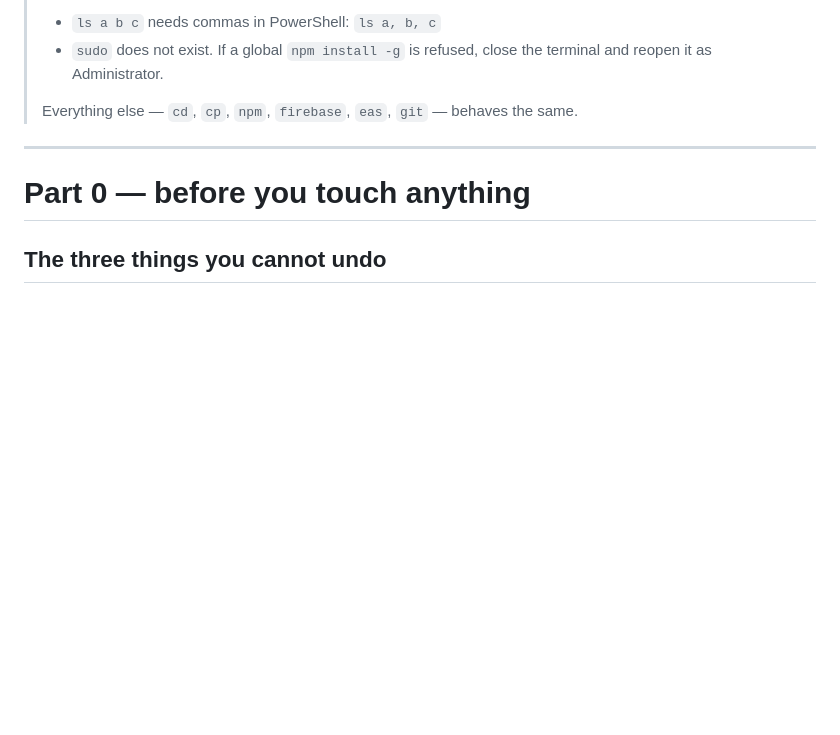
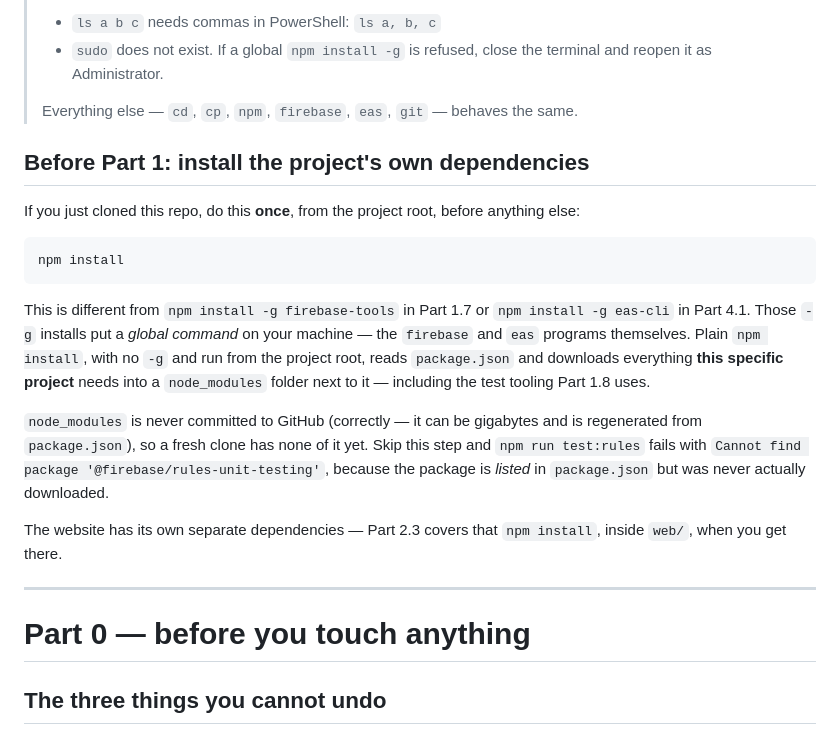
Before and after one commit to muAbdullah78/milkShop, a Markdown page: LAUNCH.md, the part around the change. Rendered like a GitHub page; blank space fills up the shorter version.

Commit message:
Document the missing root npm install step
A fresh clone has package.json and package-lock.json but no node_modules —
correctly, since it is gitignored. LAUNCH.md never said to run a plain `npm
install` in the project root, only the two global CLI installs (`firebase-tools`,
`eas-cli`) and the one inside web/. Following the guide from a fresh clone hits
`Cannot find package '@firebase/rules-unit-testing'` on the first `npm run
test:rules`, because the dependency is declared but never downloaded.

Adds the step explicitly, and explains why it is not the same as the -g installs
sitting right next to it in the guide — that distinction is exactly what makes
it easy to skip.

````diff
--- a/LAUNCH.md
+++ b/LAUNCH.md
@@ -36,6 +36,28 @@ criticism of your plan that I think will cost you money if you ignore it.
 >   reopen it as Administrator.
 >
 > Everything else — `cd`, `cp`, `npm`, `firebase`, `eas`, `git` — behaves the same.
+
+## Before Part 1: install the project's own dependencies
+
+If you just cloned this repo, do this **once**, from the project root, before anything else:
+
+```powershell
+npm install
+```
+
+This is different from `npm install -g firebase-tools` in Part 1.7 or `npm install -g eas-cli`
+in Part 4.1. Those `-g` installs put a *global command* on your machine — the `firebase` and
+`eas` programs themselves. Plain `npm install`, with no `-g` and run from the project root,
+reads `package.json` and downloads everything **this specific project** needs into a
+`node_modules` folder next to it — including the test tooling Part 1.8 uses.
+
+`node_modules` is never committed to GitHub (correctly — it can be gigabytes and is
+regenerated from `package.json`), so a fresh clone has none of it yet. Skip this step and
+`npm run test:rules` fails with `Cannot find package '@firebase/rules-unit-testing'`, because
+the package is *listed* in `package.json` but was never actually downloaded.
+
+The website has its own separate dependencies — Part 2.3 covers that `npm install`, inside
+`web/`, when you get there.
 
 ---
 
````
